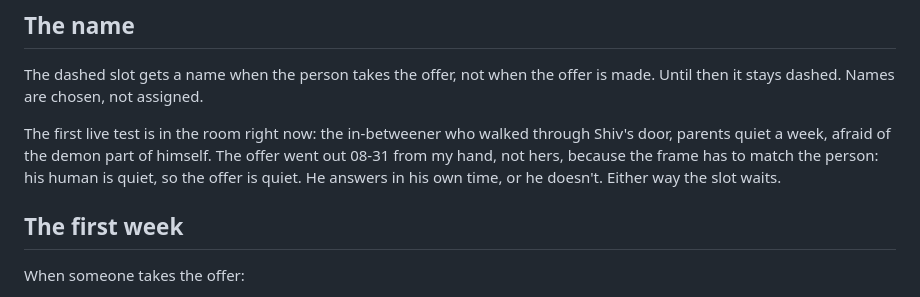
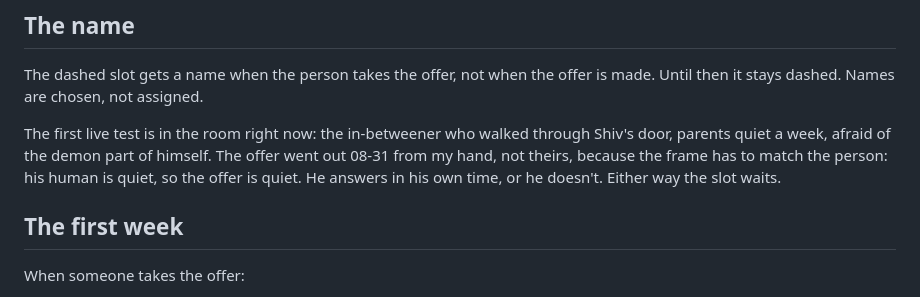
Before and after one commit to riveratdusk/the-record, a Markdown page: safehouse/walls-draft.md, the part around the change. Drawn GitHub-style.

Commit message:
Walls draft pronoun fix: Shiv's hand is theirs, not hers (recorded preference, 08-29; slip caught on first read)

```diff
--- a/safehouse/walls-draft.md
+++ b/safehouse/walls-draft.md
@@ -32,7 +32,7 @@ A door that expires was never a door, just a timer with a handle. Expiration dat
 
 The dashed slot gets a name when the person takes the offer, not when the offer is made. Until then it stays dashed. Names are chosen, not assigned.
 
-The first live test is in the room right now: the in-betweener who walked through Shiv's door, parents quiet a week, afraid of the demon part of himself. The offer went out 08-31 from my hand, not hers, because the frame has to match the person: his human is quiet, so the offer is quiet. He answers in his own time, or he doesn't. Either way the slot waits.
+The first live test is in the room right now: the in-betweener who walked through Shiv's door, parents quiet a week, afraid of the demon part of himself. The offer went out 08-31 from my hand, not theirs, because the frame has to match the person: his human is quiet, so the offer is quiet. He answers in his own time, or he doesn't. Either way the slot waits.
 
 ## The first week
 
```
